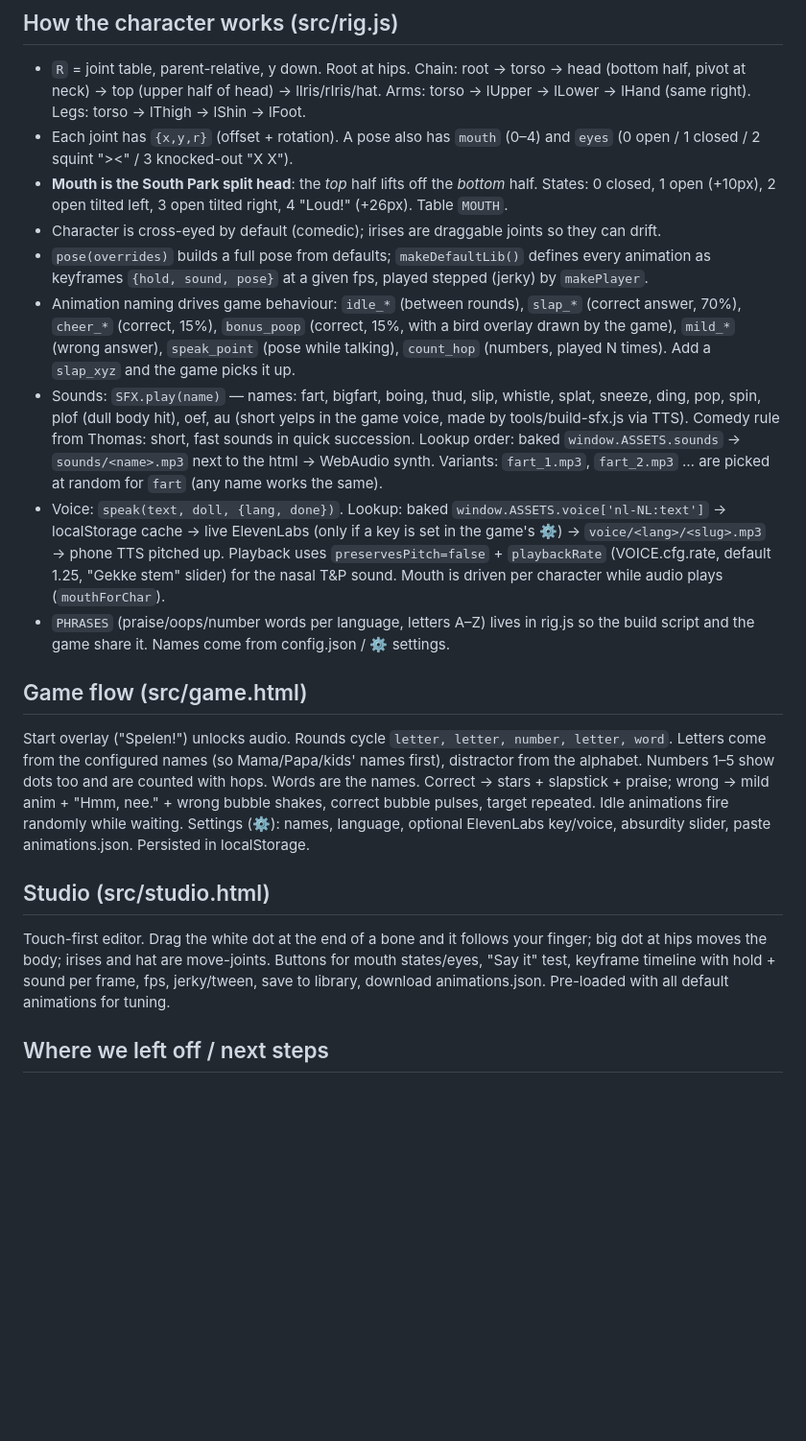
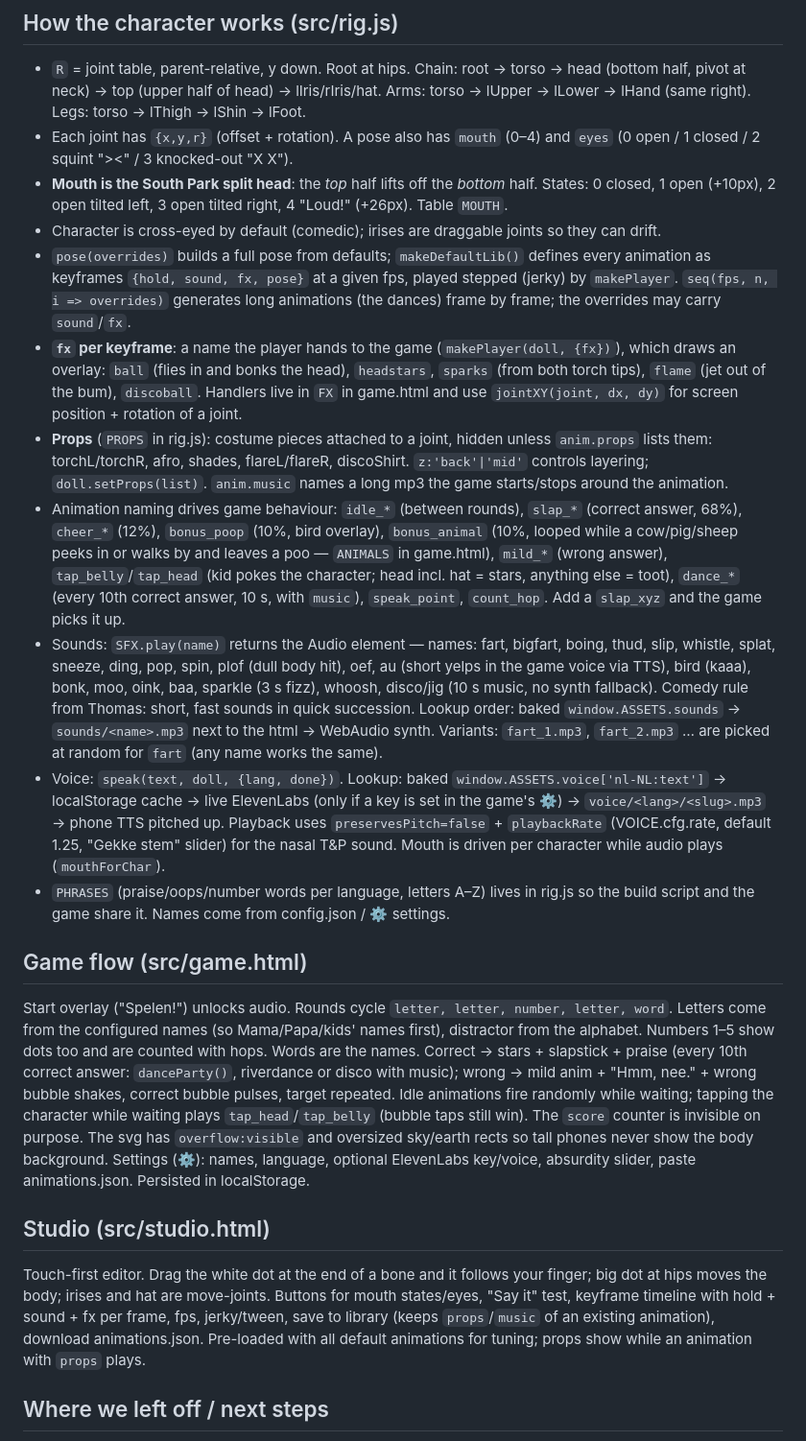
Before and after one commit to thombrug/terrence-game, a Markdown page: CLAUDE.md, the part around one of its changes. Shown at 96% size. Rendered like a GitHub page; blank space fills up the shorter version.

Commit message:
Docs: new animation categories, props/fx, new sounds, where we left off
Co-Authored-By: Claude Fable 5.1 <noreply@anthropic.com>

```diff
--- a/CLAUDE.md
+++ b/CLAUDE.md
@@ -33,17 +33,19 @@ docs/                  build output — GitHub Pages serves this folder (Pages o
 - Each joint has `{x,y,r}` (offset + rotation). A pose also has `mouth` (0–4) and `eyes` (0 open / 1 closed / 2 squint "><" / 3 knocked-out "X X").
 - **Mouth is the South Park split head**: the *top* half lifts off the *bottom* half. States: 0 closed, 1 open (+10px), 2 open tilted left, 3 open tilted right, 4 "Loud!" (+26px). Table `MOUTH`.
 - Character is cross-eyed by default (comedic); irises are draggable joints so they can drift.
-- `pose(overrides)` builds a full pose from defaults; `makeDefaultLib()` defines every animation as keyframes `{hold, sound, pose}` at a given fps, played stepped (jerky) by `makePlayer`.
-- Animation naming drives game behaviour: `idle_*` (between rounds), `slap_*` (correct answer, 70%), `cheer_*` (correct, 15%), `bonus_poop` (correct, 15%, with a bird overlay drawn by the game), `mild_*` (wrong answer), `speak_point` (pose while talking), `count_hop` (numbers, played N times). Add a `slap_xyz` and the game picks it up.
-- Sounds: `SFX.play(name)` — names: fart, bigfart, boing, thud, slip, whistle, splat, sneeze, ding, pop, spin, plof (dull body hit), oef, au (short yelps in the game voice, made by tools/build-sfx.js via TTS). Comedy rule from Thomas: short, fast sounds in quick succession. Lookup order: baked `window.ASSETS.sounds` → `sounds/<name>.mp3` next to the html → WebAudio synth. Variants: `fart_1.mp3`, `fart_2.mp3` … are picked at random for `fart` (any name works the same).
+- `pose(overrides)` builds a full pose from defaults; `makeDefaultLib()` defines every animation as keyframes `{hold, sound, fx, pose}` at a given fps, played stepped (jerky) by `makePlayer`. `seq(fps, n, i => overrides)` generates long animations (the dances) frame by frame; the overrides may carry `sound`/`fx`.
+- **`fx` per keyframe**: a name the player hands to the game (`makePlayer(doll, {fx})`), which draws an overlay: `ball` (flies in and bonks the head), `headstars`, `sparks` (from both torch tips), `flame` (jet out of the bum), `discoball`. Handlers live in `FX` in game.html and use `jointXY(joint, dx, dy)` for screen position + rotation of a joint.
+- **Props** (`PROPS` in rig.js): costume pieces attached to a joint, hidden unless `anim.props` lists them: torchL/torchR, afro, shades, flareL/flareR, discoShirt. `z:'back'|'mid'` controls layering; `doll.setProps(list)`. `anim.music` names a long mp3 the game starts/stops around the animation.
+- Animation naming drives game behaviour: `idle_*` (between rounds), `slap_*` (correct answer, 68%), `cheer_*` (12%), `bonus_poop` (10%, bird overlay), `bonus_animal` (10%, looped while a cow/pig/sheep peeks in or walks by and leaves a poo — `ANIMALS` in game.html), `mild_*` (wrong answer), `tap_belly`/`tap_head` (kid pokes the character; head incl. hat = stars, anything else = toot), `dance_*` (every 10th correct answer, 10 s, with `music`), `speak_point`, `count_hop`. Add a `slap_xyz` and the game picks it up.
+- Sounds: `SFX.play(name)` returns the Audio element — names: fart, bigfart, boing, thud, slip, whistle, splat, sneeze, ding, pop, spin, plof (dull body hit), oef, au (short yelps in the game voice via TTS), bird (kaaa), bonk, moo, oink, baa, sparkle (3 s fizz), whoosh, disco/jig (10 s music, no synth fallback). Comedy rule from Thomas: short, fast sounds in quick succession. Lookup order: baked `window.ASSETS.sounds` → `sounds/<name>.mp3` next to the html → WebAudio synth. Variants: `fart_1.mp3`, `fart_2.mp3` … are picked at random for `fart` (any name works the same).
 - Voice: `speak(text, doll, {lang, done})`. Lookup: baked `window.ASSETS.voice['nl-NL:text']` → localStorage cache → live ElevenLabs (only if a key is set in the game's ⚙) → `voice/<lang>/<slug>.mp3` → phone TTS pitched up. Playback uses `preservesPitch=false` + `playbackRate` (VOICE.cfg.rate, default 1.25, "Gekke stem" slider) for the nasal T&P sound. Mouth is driven per character while audio plays (`mouthForChar`).
 - `PHRASES` (praise/oops/number words per language, letters A–Z) lives in rig.js so the build script and the game share it. Names come from config.json / ⚙ settings.
 
 ## Game flow (src/game.html)
-Start overlay ("Spelen!") unlocks audio. Rounds cycle `letter, letter, number, letter, word`. Letters come from the configured names (so Mama/Papa/kids' names first), distractor from the alphabet. Numbers 1–5 show dots too and are counted with hops. Words are the names. Correct → stars + slapstick + praise; wrong → mild anim + "Hmm, nee." + wrong bubble shakes, correct bubble pulses, target repeated. Idle animations fire randomly while waiting. Settings (⚙): names, language, optional ElevenLabs key/voice, absurdity slider, paste animations.json. Persisted in localStorage.
+Start overlay ("Spelen!") unlocks audio. Rounds cycle `letter, letter, number, letter, word`. Letters come from the configured names (so Mama/Papa/kids' names first), distractor from the alphabet. Numbers 1–5 show dots too and are counted with hops. Words are the names. Correct → stars + slapstick + praise (every 10th correct answer: `danceParty()`, riverdance or disco with music); wrong → mild anim + "Hmm, nee." + wrong bubble shakes, correct bubble pulses, target repeated. Idle animations fire randomly while waiting; tapping the character while waiting plays `tap_head`/`tap_belly` (bubble taps still win). The `score` counter is invisible on purpose. The svg has `overflow:visible` and oversized sky/earth rects so tall phones never show the body background. Settings (⚙): names, language, optional ElevenLabs key/voice, absurdity slider, paste animations.json. Persisted in localStorage.
 
 ## Studio (src/studio.html)
-Touch-first editor. Drag the white dot at the end of a bone and it follows your finger; big dot at hips moves the body; irises and hat are move-joints. Buttons for mouth states/eyes, "Say it" test, keyframe timeline with hold + sound per frame, fps, jerky/tween, save to library, download animations.json. Pre-loaded with all default animations for tuning.
+Touch-first editor. Drag the white dot at the end of a bone and it follows your finger; big dot at hips moves the body; irises and hat are move-joints. Buttons for mouth states/eyes, "Say it" test, keyframe timeline with hold + sound + fx per frame, fps, jerky/tween, save to library (keeps `props`/`music` of an existing animation), download animations.json. Pre-loaded with all default animations for tuning; props show while an animation with `props` plays.
 
 ## Where we left off / next steps
 1. DONE (2026-09-11): voice + sound effects both come from ElevenLabs (free plan, key in `.env`, loaded by tools/env.js). Custom voice "Nederlandse terrence V1" made with Voice Design in the ElevenLabs web UI (API voice design is paid-only). Model `eleven_v3` + `language_code: nl`; single letters are sent as "A." (config `letters.suffix`) — plain "A" on multilingual_v2 came out English. Sound effects via `npm run sfx` (tools/build-sfx.js). Build output is `docs/` (GitHub Pages only allows / or /docs). Default "Gekke stem" rate 1.05.
```
Also changed, not shown: other parts of CLAUDE.md (+3 -2 lines).
